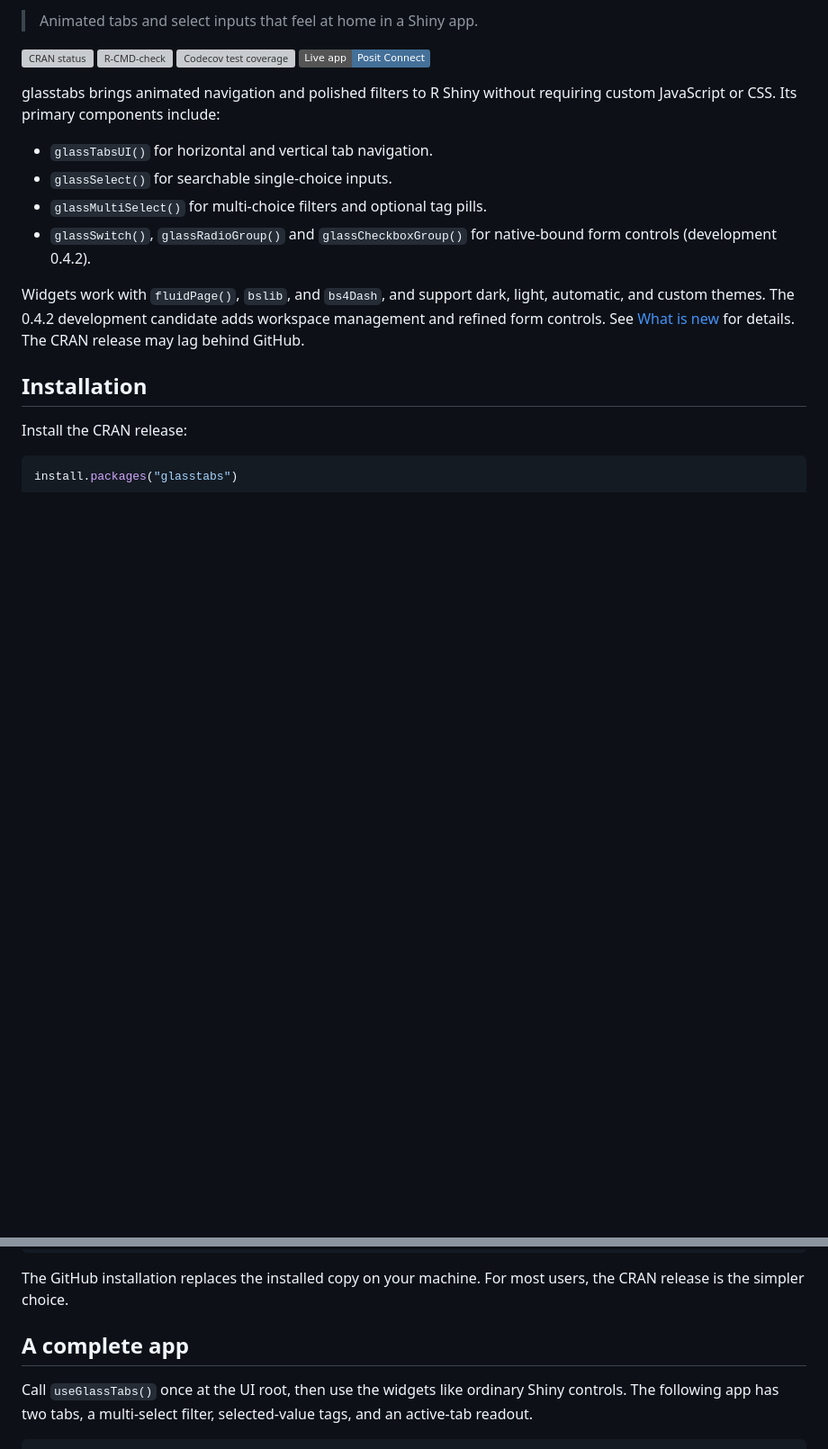
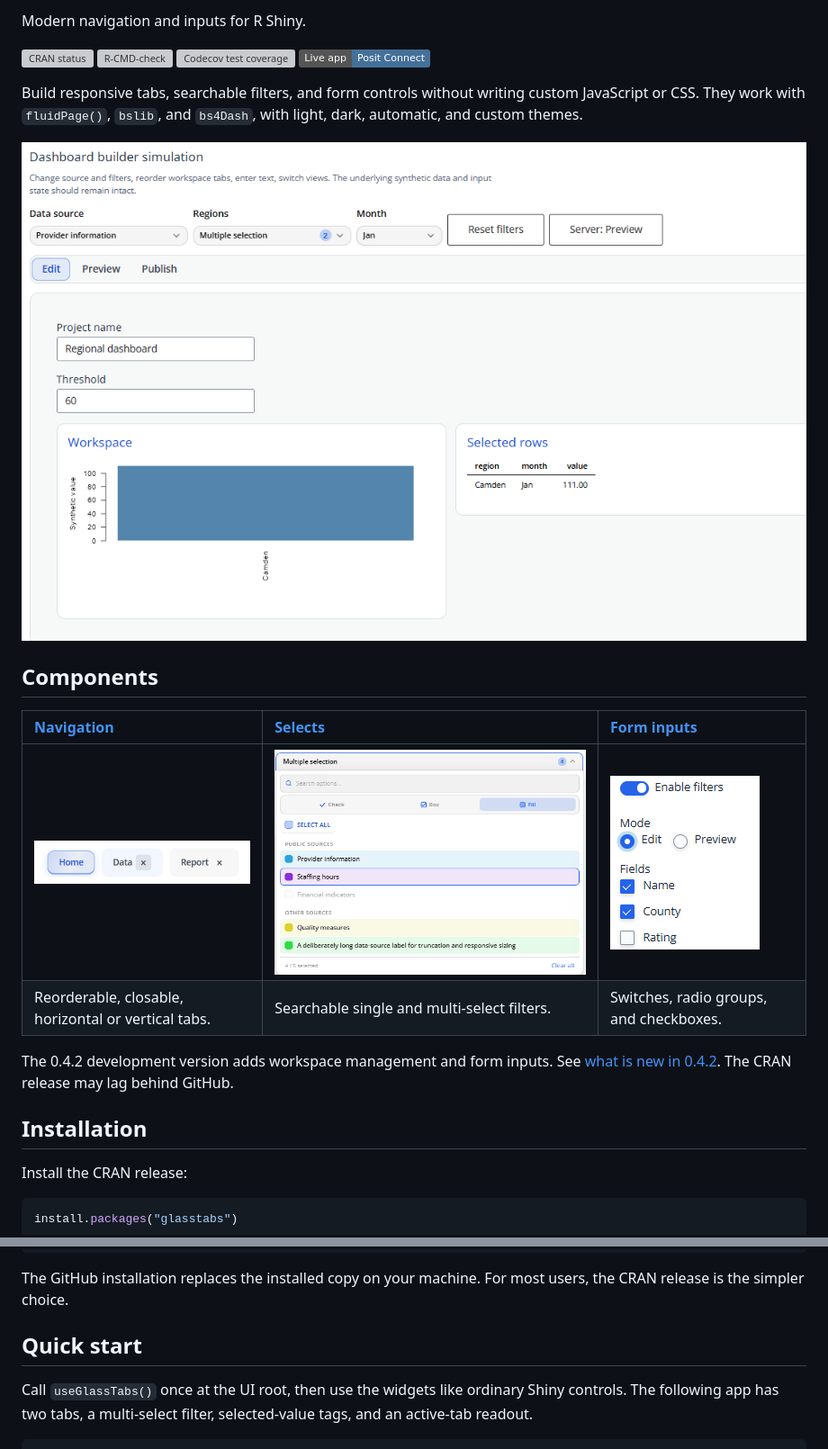
Before and after one commit to PrigasG/glasstabs, a Markdown page: README.md, 2 parts joined by grey strips. Shown at 90% size. Rendered like a GitHub page; pictures changed too: man/figures/dashboard-workflow.png (added), man/figures/form-inputs.png (added), man/figures/select-multiselect.png (added); badges without logos; blank space fills up the shorter version; grey boxes are pictures that could not be loaded.

Commit message:
Showcase glasstabs screenshots in README

```diff
--- a/README.md
+++ b/README.md
@@ -2,5 +2,5 @@
 
-> Animated tabs and select inputs that feel at home in a Shiny app.
+Modern navigation and inputs for R Shiny.
 
 <!-- badges: start -->
 
@@ -8,14 +8,18 @@
 
 <!-- badges: end -->
 
-glasstabs brings animated navigation and polished filters to R Shiny without requiring custom JavaScript or CSS. Its primary components include:
+Build responsive tabs, searchable filters, and form controls without writing custom JavaScript or CSS. They work with `fluidPage()`, `bslib`, and `bs4Dash`, with light, dark, automatic, and custom themes.
 
-- `glassTabsUI()` for horizontal and vertical tab navigation.
-- `glassSelect()` for searchable single-choice inputs.
-- `glassMultiSelect()` for multi-choice filters and optional tag pills.
-- `glassSwitch()`, `glassRadioGroup()` and `glassCheckboxGroup()` for native-bound form controls (development 0.4.2).
+![Dashboard workflow with glasstabs filters and navigation](man/figures/dashboard-workflow.png)
 
-Widgets work with `fluidPage()`, `bslib`, and `bs4Dash`, and support dark, light, automatic, and custom themes. The 0.4.2 development candidate adds workspace management and refined form controls. See [What is new](https://prigasg.github.io/glasstabs/articles/whats-new-042.html) for details. The CRAN release may lag behind GitHub.
+## Components
+
+| [Navigation](https://prigasg.github.io/glasstabs/articles/tabs.html) | [Selects](https://prigasg.github.io/glasstabs/articles/multiselect.html) | [Form inputs](https://prigasg.github.io/glasstabs/articles/component-gallery.html) |
+|:---|:---|:---|
+| ![Tabs with an active Home panel and closable Data and Report panels](man/figures/tabs-closable.png) | ![Open multi-select with colored choices, search, and selection count](man/figures/select-multiselect.png) | ![Glass switch, radio buttons, and checkbox group](man/figures/form-inputs.png) |
+| Reorderable, closable, horizontal or vertical tabs. | Searchable single and multi-select filters. | Switches, radio groups, and checkboxes. |
+
+The 0.4.2 development version adds workspace management and form inputs. See [what is new in 0.4.2](https://prigasg.github.io/glasstabs/articles/whats-new-042.html). The CRAN release may lag behind GitHub.
 
 ## Installation
 
@@ -34,7 +38,7 @@ packageVersion("glasstabs")
 
 The GitHub installation replaces the installed copy on your machine. For most users, the CRAN release is the simpler choice.
 
-## A complete app
+## Quick start
 
 Call `useGlassTabs()` once at the UI root, then use the widgets like ordinary Shiny controls. The following app has two tabs, a multi-select filter, selected-value tags, and an active-tab readout.
 
```
Also changed, not shown: other parts of README.md (+8 -1 lines).
